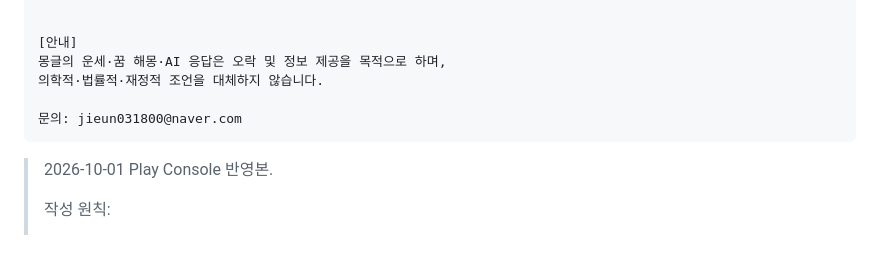
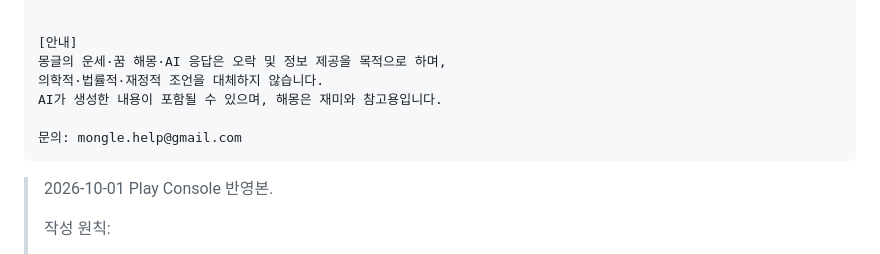
Before and after one commit to jieun318/mongle-app, a Markdown page: STORE_LISTING.md, the part around the change. Drawn GitHub-style.

Commit message:
docs(store): 문의 메일 복구 + AI 생성 고지 문장 재추가
- 문의: jieun031800@naver.com → mongle.help@gmail.com (문서 내 1곳)
- 자세한 설명 [안내]에 "AI가 생성한 내용이 포함될 수 있으며, 해몽은 재미와 참고용입니다." 추가
  (§3.3 생성형 AI 정책 대응 유지)

Co-Authored-By: Claude Opus 5.5 <noreply@anthropic.com>

````diff
--- a/STORE_LISTING.md
+++ b/STORE_LISTING.md
@@ -78,8 +78,9 @@ AI와 대화하며 간밤의 꿈을 해몽하고, 매일 오늘의 운세를 확
 [안내]
 몽글의 운세·꿈 해몽·AI 응답은 오락 및 정보 제공을 목적으로 하며,
 의학적·법률적·재정적 조언을 대체하지 않습니다.
+AI가 생성한 내용이 포함될 수 있으며, 해몽은 재미와 참고용입니다.
 
-문의: jieun031800@naver.com
+문의: mongle.help@gmail.com
 ```
 
 > 2026-10-01 Play Console 반영본.
````
